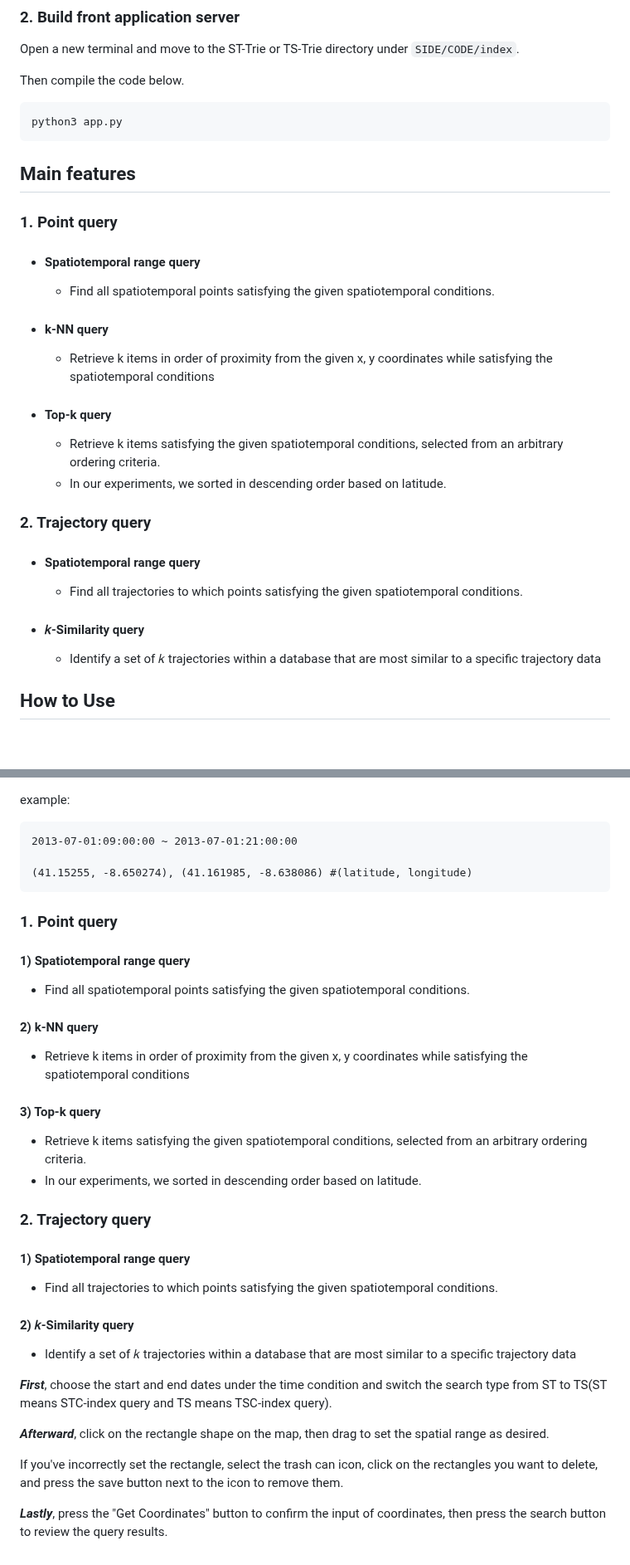
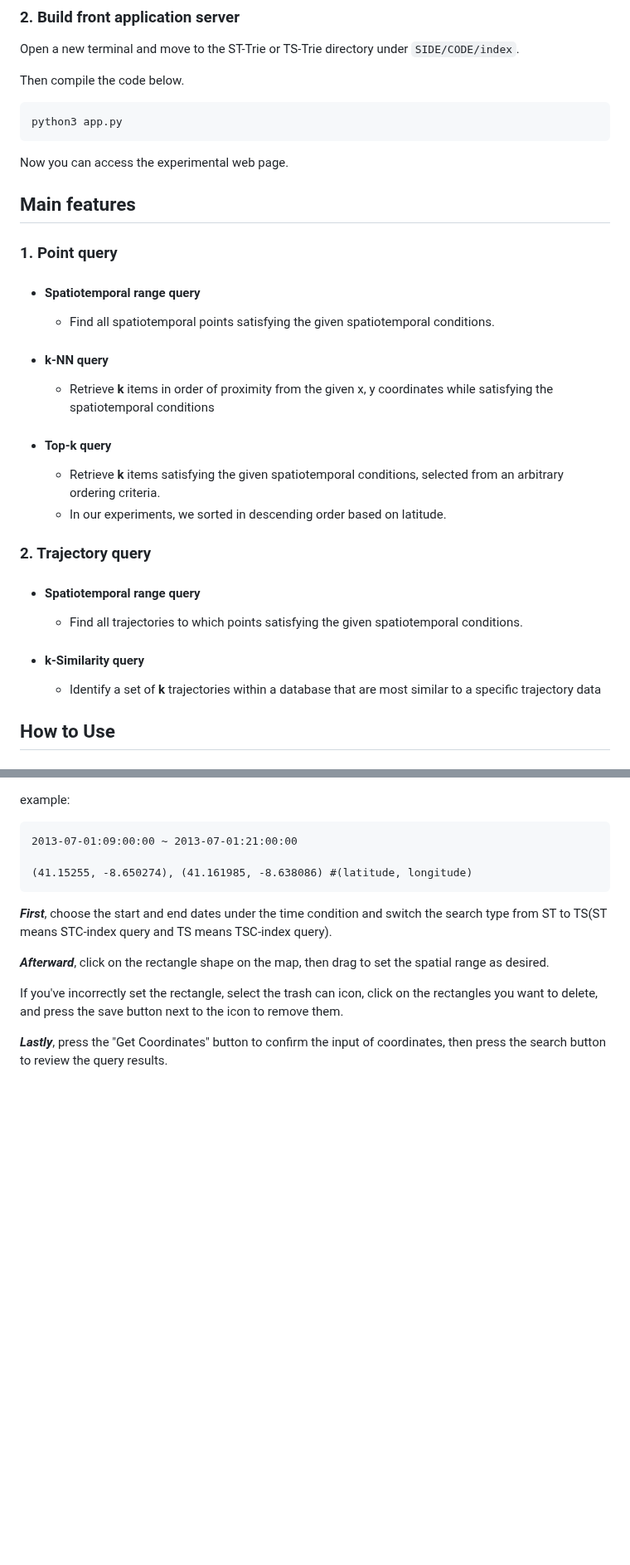
Before and after one commit to lab-paper-code/side, a Markdown page: README.md, 2 parts joined by grey strips. Shown at 83% size. GitHub-like rendering; blank space fills up the shorter version.

````diff
--- a/README.md
+++ b/README.md
@@ -75,6 +75,8 @@ Then compile the code below.
 
     python3 app.py
 
+Now you can access the experimental web page.
+
 
 ## Main features
 
@@ -85,11 +87,11 @@ Then compile the code below.
 
  * #### k-NN query
 
-     - Retrieve k items in order of proximity from the given x, y coordinates while satisfying the spatiotemporal conditions
+     - Retrieve __k__ items in order of proximity from the given x, y coordinates while satisfying the spatiotemporal conditions
 
  * #### Top-k query
 
-     - Retrieve k items satisfying the given spatiotemporal conditions, selected from an arbitrary ordering criteria.
+     - Retrieve __k__ items satisfying the given spatiotemporal conditions, selected from an arbitrary ordering criteria.
      - In our experiments, we sorted in descending order based on latitude.
 
 
@@ -98,10 +100,9 @@ Then compile the code below.
 
      - Find all trajectories to which points satisfying the given spatiotemporal conditions.
 
- * ####  𝑘-Similarity query
+ * ####  k-Similarity query
 
-     - Identify a set of 𝑘 trajectories within a database that are most similar to a specific trajectory data
-
+     - Identify a set of __k__ trajectories within a database that are most similar to a specific trajectory data
 
 
 ## How to Use
@@ -117,29 +118,7 @@ Then compile the code below.
 (41.15255, -8.650274), (41.161985, -8.638086) #(latitude, longitude)
  ```
 
-### 1. Point query
-  #### 1) Spatiotemporal range query
 
-  - Find all spatiotemporal points satisfying the given spatiotemporal conditions.
-
-  #### 2)  k-NN query
-
-  - Retrieve k items in order of proximity from the given x, y coordinates while satisfying the spatiotemporal conditions
-
-  #### 3)  Top-k query
-
-  - Retrieve k items satisfying the given spatiotemporal conditions, selected from an arbitrary ordering criteria.
-  - In our experiments, we sorted in descending order based on latitude.
-
-
-### 2. Trajectory query
- #### 1) Spatiotemporal range query
-
-  - Find all trajectories to which points satisfying the given spatiotemporal conditions.
-
- #### 2) 𝑘-Similarity query
-
-  - Identify a set of 𝑘 trajectories within a database that are most similar to a specific trajectory data
 
 ___First___, choose the start and end dates under the time condition and switch the search type from ST to TS(ST means STC-index query and TS means TSC-index query).
 
````
